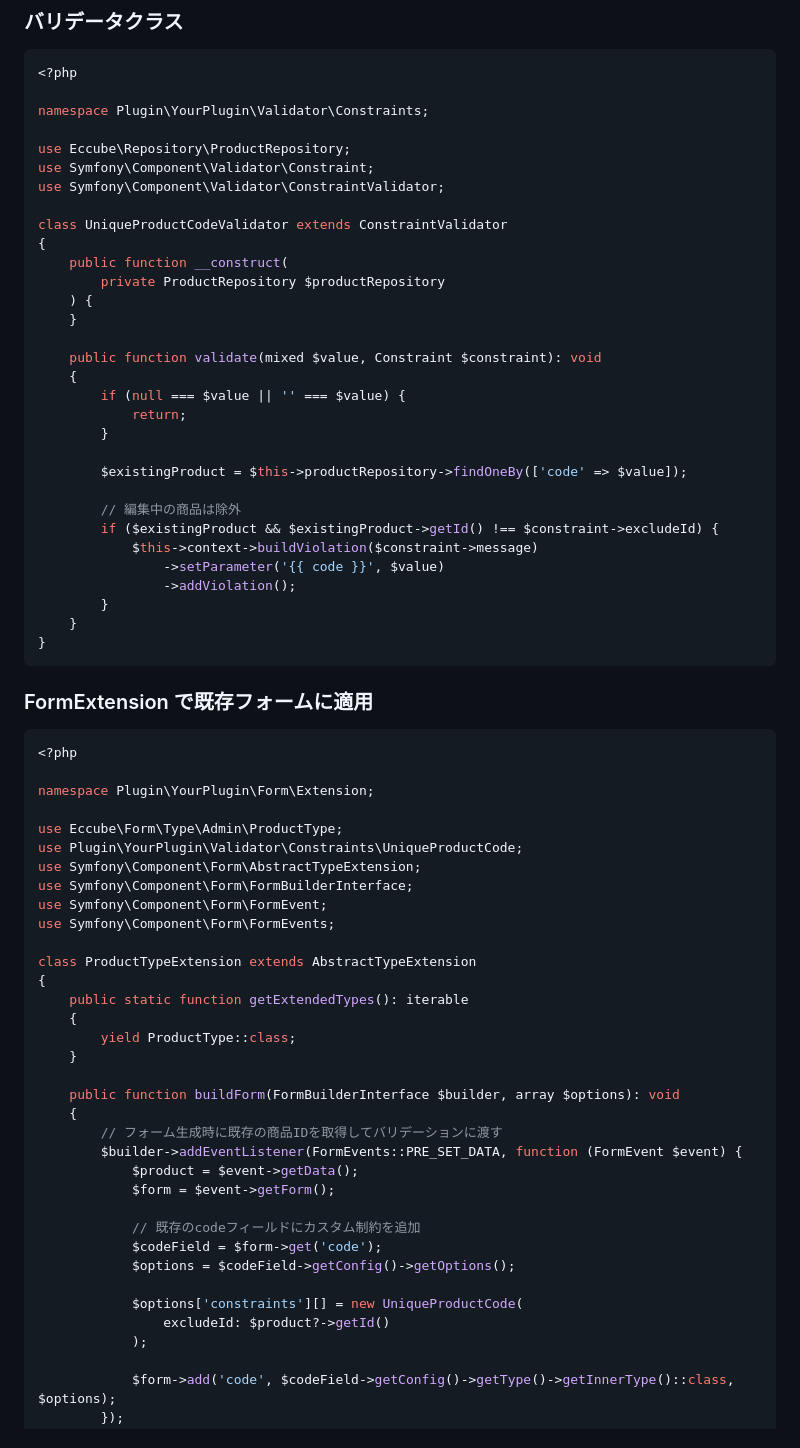
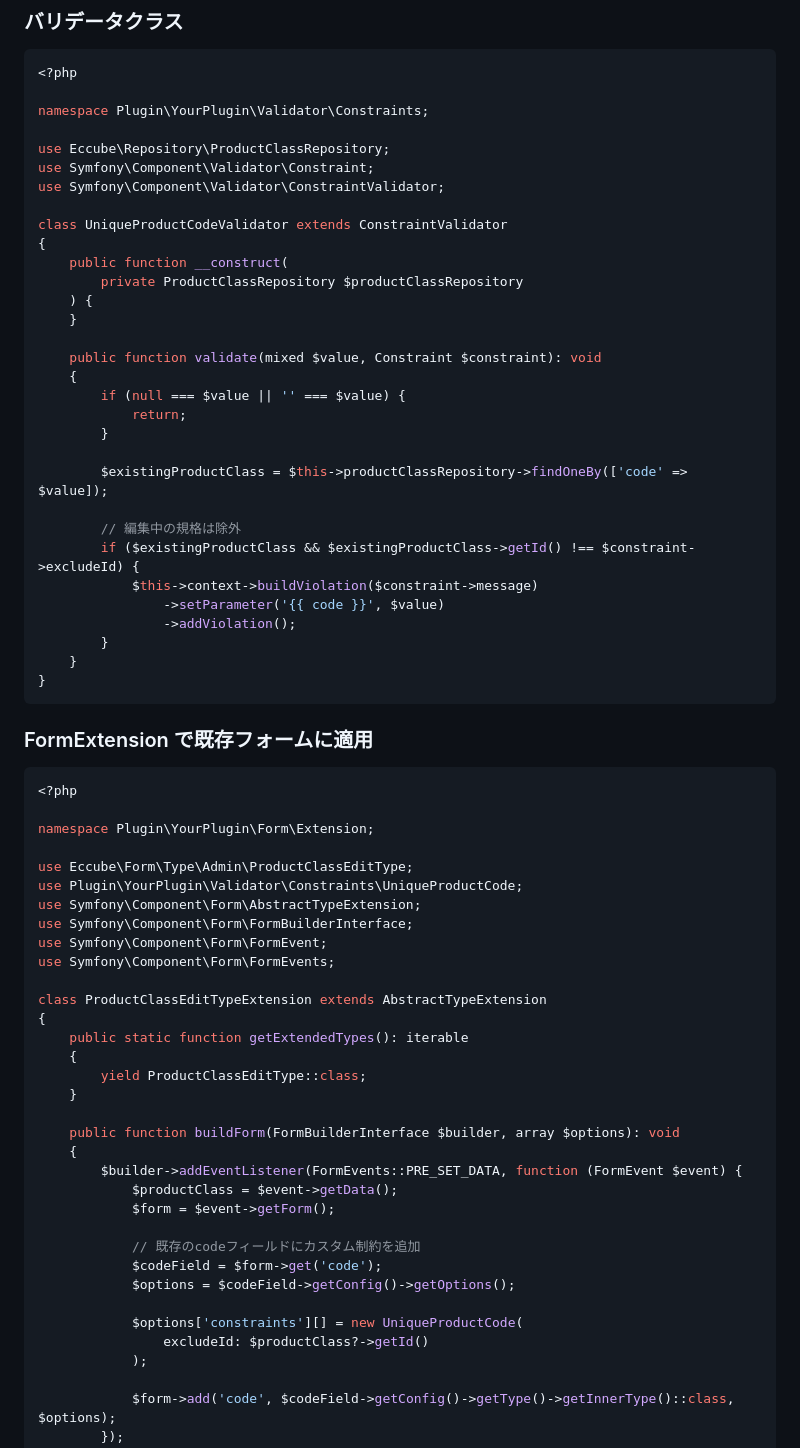
Before and after one commit to kurozumi/zenn, a Markdown page: articles/eccube-symfony-techniques.md, the part around the change. GitHub-like rendering.

Commit message:
Fix Validator example to use ProductClass instead of Product
- Product code belongs to ProductClass entity, not Product
- Use ProductClassRepository for code uniqueness check
- Extend ProductClassEditType instead of ProductType

Co-Authored-By: Claude Opus 4.5 <noreply@anthropic.com>

```diff
--- a/articles/eccube-symfony-techniques.md
+++ b/articles/eccube-symfony-techniques.md
@@ -381,14 +381,14 @@ class UniqueProductCode extends Constraint
 
 namespace Plugin\YourPlugin\Validator\Constraints;
 
-use Eccube\Repository\ProductRepository;
+use Eccube\Repository\ProductClassRepository;
 use Symfony\Component\Validator\Constraint;
 use Symfony\Component\Validator\ConstraintValidator;
 
 class UniqueProductCodeValidator extends ConstraintValidator
 {
     public function __construct(
-        private ProductRepository $productRepository
+        private ProductClassRepository $productClassRepository
     ) {
     }
 
@@ -398,10 +398,10 @@ class UniqueProductCodeValidator extends ConstraintValidator
             return;
         }
 
-        $existingProduct = $this->productRepository->findOneBy(['code' => $value]);
+        $existingProductClass = $this->productClassRepository->findOneBy(['code' => $value]);
 
-        // 編集中の商品は除外
-        if ($existingProduct && $existingProduct->getId() !== $constraint->excludeId) {
+        // 編集中の規格は除外
+        if ($existingProductClass && $existingProductClass->getId() !== $constraint->excludeId) {
             $this->context->buildViolation($constraint->message)
                 ->setParameter('{{ code }}', $value)
                 ->addViolation();
@@ -417,25 +417,24 @@ class UniqueProductCodeValidator extends ConstraintValidator
 
 namespace Plugin\YourPlugin\Form\Extension;
 
-use Eccube\Form\Type\Admin\ProductType;
+use Eccube\Form\Type\Admin\ProductClassEditType;
 use Plugin\YourPlugin\Validator\Constraints\UniqueProductCode;
 use Symfony\Component\Form\AbstractTypeExtension;
 use Symfony\Component\Form\FormBuilderInterface;
 use Symfony\Component\Form\FormEvent;
 use Symfony\Component\Form\FormEvents;
 
-class ProductTypeExtension extends AbstractTypeExtension
+class ProductClassEditTypeExtension extends AbstractTypeExtension
 {
     public static function getExtendedTypes(): iterable
     {
-        yield ProductType::class;
+        yield ProductClassEditType::class;
     }
 
     public function buildForm(FormBuilderInterface $builder, array $options): void
     {
-        // フォーム生成時に既存の商品IDを取得してバリデーションに渡す
         $builder->addEventListener(FormEvents::PRE_SET_DATA, function (FormEvent $event) {
-            $product = $event->getData();
+            $productClass = $event->getData();
             $form = $event->getForm();
 
             // 既存のcodeフィールドにカスタム制約を追加
@@ -443,7 +442,7 @@ class ProductTypeExtension extends AbstractTypeExtension
             $options = $codeField->getConfig()->getOptions();
 
             $options['constraints'][] = new UniqueProductCode(
-                excludeId: $product?->getId()
+                excludeId: $productClass?->getId()
             );
 
             $form->add('code', $codeField->getConfig()->getType()->getInnerType()::class, $options);
```
